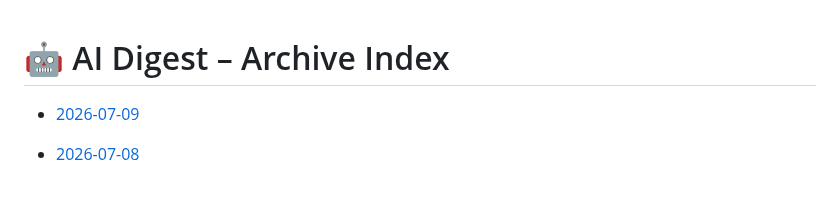
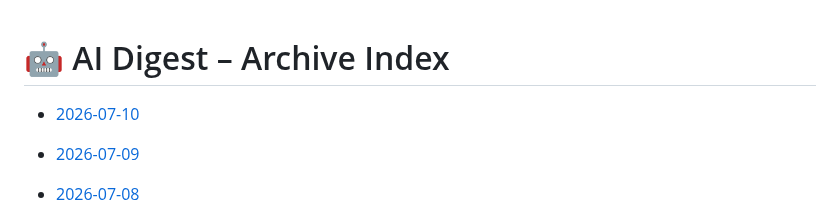
Before and after one commit to zeshengzong/aidigest, a Markdown page: DIGEST.md, the part around the change. Drawn GitHub-style; blank space fills up the shorter version.

Commit message:
📰 AI Digest for 2026-07-10

```diff
--- a/DIGEST.md
+++ b/DIGEST.md
@@ -1,4 +1,6 @@
 # 🤖 AI Digest – Archive Index
+
+- [2026-07-10](archives/2026-07-10.md)
 
 - [2026-07-09](archives/2026-07-09.md)
 
```
Also changed, not shown: archives/2026-07-10.md (added, +126 -0 lines).
